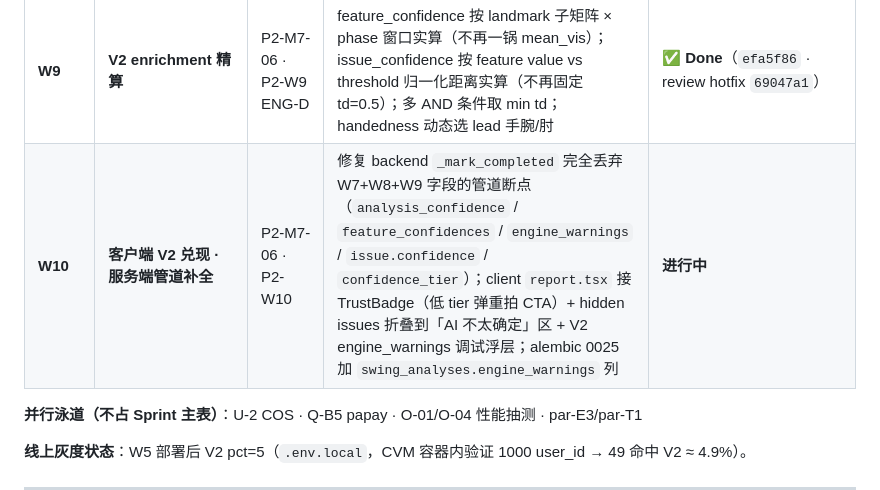
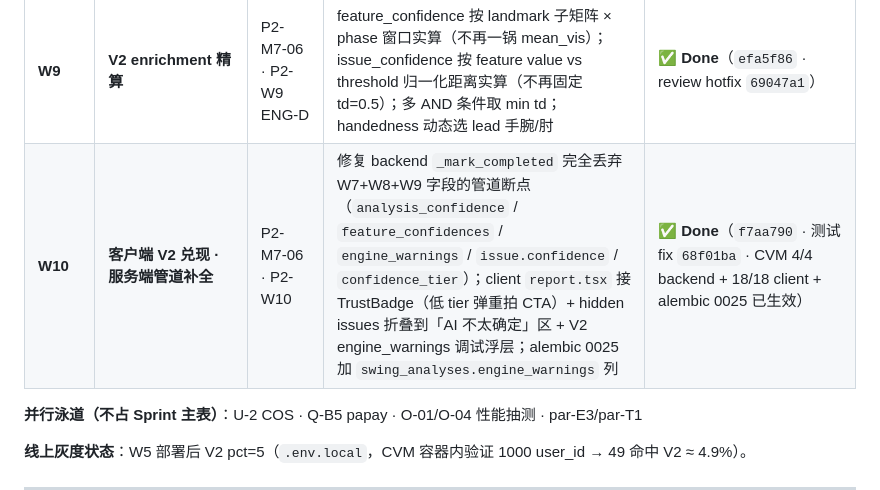
Before and after one commit to easonqunqun-ctrl/birdie-ai, a Markdown page: docs/release-notes/p2-phase2-sprint-plan.md, the part around the change. GitHub-like rendering.

Commit message:
docs(w10): sprint plan W10 标 Done（CVM 4/4 + 18/18 + alembic 0025 已生效）
Co-authored-by: Cursor <cursoragent@cursor.com>

```diff
--- a/docs/release-notes/p2-phase2-sprint-plan.md
+++ b/docs/release-notes/p2-phase2-sprint-plan.md
@@ -18,7 +18,7 @@
 | **W7** | **V2 引擎产品力 v0.1 落地** | P2-M7-02 · P2-M7-06 | engine_warnings + 三层 confidence 接入 V2；V1 行为冻结 | **✅ Done**（`a36eb88` 主体 · 待 hotfix `swing_start/swing_end` 注入） |
 | **W8** | **V2 元数据探测灌入 engine_warnings** | P2-M7-02 · P2-W8 ENG-C | V2 入口 ffprobe 原始 URL → codec / hdr / slowmo / fps / audio 落入 `engine_warnings`；pipeline 主体仍走 V1，fps/timing 不变；探测失败静默兜底 | **✅ Done**（`4723bb0`） |
 | **W9** | **V2 enrichment 精算** | P2-M7-06 · P2-W9 ENG-D | feature_confidence 按 landmark 子矩阵 × phase 窗口实算（不再一锅 mean_vis）；issue_confidence 按 feature value vs threshold 归一化距离实算（不再固定 td=0.5）；多 AND 条件取 min td；handedness 动态选 lead 手腕/肘 | **✅ Done**（`efa5f86` · review hotfix `69047a1`） |
-| **W10** | **客户端 V2 兑现 · 服务端管道补全** | P2-M7-06 · P2-W10 | 修复 backend `_mark_completed` 完全丢弃 W7+W8+W9 字段的管道断点（`analysis_confidence` / `feature_confidences` / `engine_warnings` / `issue.confidence` / `confidence_tier`）；client `report.tsx` 接 TrustBadge（低 tier 弹重拍 CTA）+ hidden issues 折叠到「AI 不太确定」区 + V2 engine_warnings 调试浮层；alembic 0025 加 `swing_analyses.engine_warnings` 列 | **进行中** |
+| **W10** | **客户端 V2 兑现 · 服务端管道补全** | P2-M7-06 · P2-W10 | 修复 backend `_mark_completed` 完全丢弃 W7+W8+W9 字段的管道断点（`analysis_confidence` / `feature_confidences` / `engine_warnings` / `issue.confidence` / `confidence_tier`）；client `report.tsx` 接 TrustBadge（低 tier 弹重拍 CTA）+ hidden issues 折叠到「AI 不太确定」区 + V2 engine_warnings 调试浮层；alembic 0025 加 `swing_analyses.engine_warnings` 列 | **✅ Done**（`f7aa790` · 测试 fix `68f01ba` · CVM 4/4 backend + 18/18 client + alembic 0025 已生效） |
 
 **并行泳道（不占 Sprint 主表）**：U-2 COS · Q-B5 papay · O-01/O-04 性能抽测 · par-E3/par-T1
 
```
